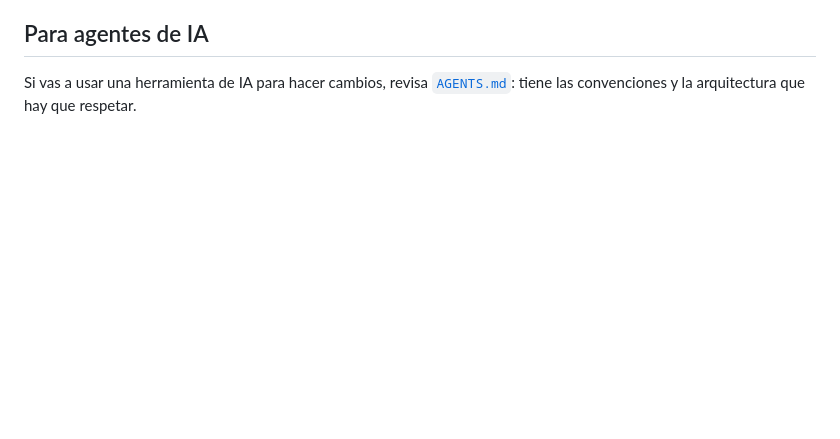
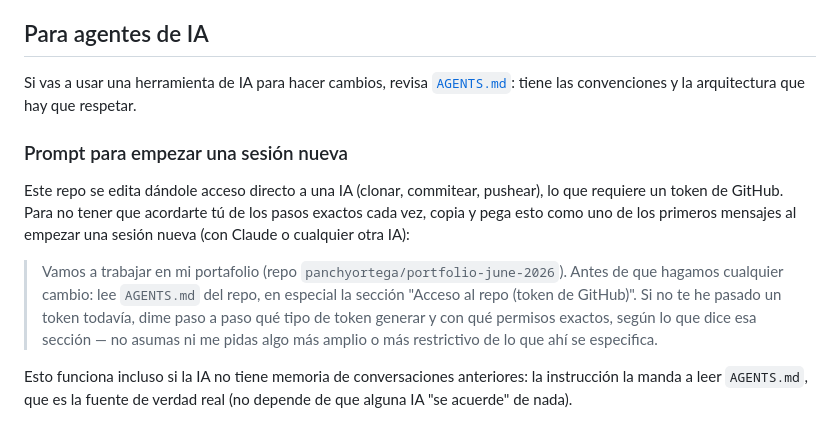
Before and after one commit to panchyortega/portfolio-june-2026, a Markdown page: README.md, the part around the change. Rendered like a GitHub page; blank space fills up the shorter version.

Commit message:
docs: prompt copy-pasteable en el README para iniciar sesion con cualquier IA
- agrega un bloque de prompt listo para pegar al empezar una sesion nueva
- manda a la IA a leer AGENTS.md (fuente de verdad) en vez de depender
  de que alguna IA especifica recuerde los pasos del token
- funciona igual con Claude, otra herramienta, u otra cuenta

```diff
--- a/README.md
+++ b/README.md
@@ -120,3 +120,21 @@ automáticamente. No hay que hacer nada manual.
 Si vas a usar una herramienta de IA para hacer cambios, revisa
 [`AGENTS.md`](./AGENTS.md): tiene las convenciones y la arquitectura que hay que
 respetar.
+
+### Prompt para empezar una sesión nueva
+
+Este repo se edita dándole acceso directo a una IA (clonar, commitear,
+pushear), lo que requiere un token de GitHub. Para no tener que acordarte
+tú de los pasos exactos cada vez, copia y pega esto como uno de los primeros
+mensajes al empezar una sesión nueva (con Claude o cualquier otra IA):
+
+> Vamos a trabajar en mi portafolio (repo `panchyortega/portfolio-june-2026`).
+> Antes de que hagamos cualquier cambio: lee `AGENTS.md` del repo, en
+> especial la sección "Acceso al repo (token de GitHub)". Si no te he
+> pasado un token todavía, dime paso a paso qué tipo de token generar y
+> con qué permisos exactos, según lo que dice esa sección — no asumas ni
+> me pidas algo más amplio o más restrictivo de lo que ahí se especifica.
+
+Esto funciona incluso si la IA no tiene memoria de conversaciones
+anteriores: la instrucción la manda a leer `AGENTS.md`, que es la fuente
+de verdad real (no depende de que alguna IA "se acuerde" de nada).
```
